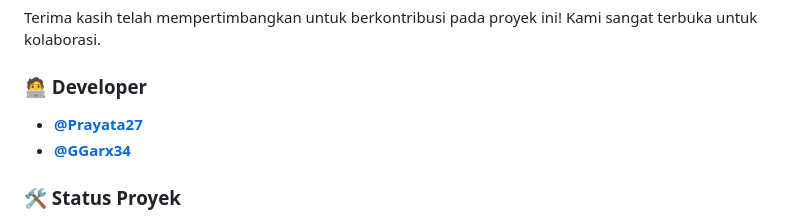
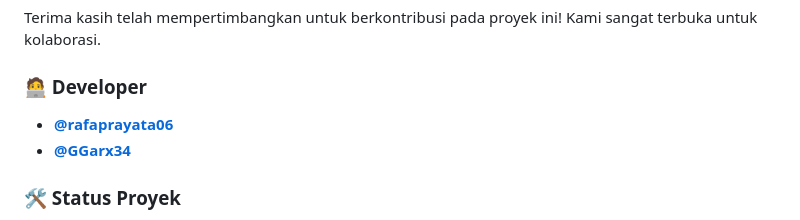
Before and after one commit to GGarx34/Project-DasUIUX-WebProfil-PesantrenRafah, a Markdown page: README.md, the part around the change. Rendered like a GitHub page.

```diff
--- a/README.md
+++ b/README.md
@@ -77,7 +77,7 @@ Terima kasih telah mempertimbangkan untuk berkontribusi pada proyek ini! Kami sa
 
 ### 🧑‍💻 Developer
 
--   [**@Prayata27**](https://github.com/Prayata27)
+-   [**@rafaprayata06**](https://github.com/rafaprayata06)
 -   [**@GGarx34**](https://github.com/GGarx34)
 
 ### 🛠️ Status Proyek
```
